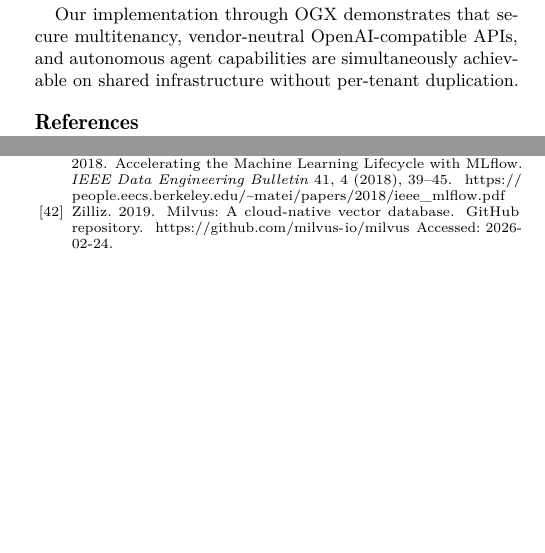
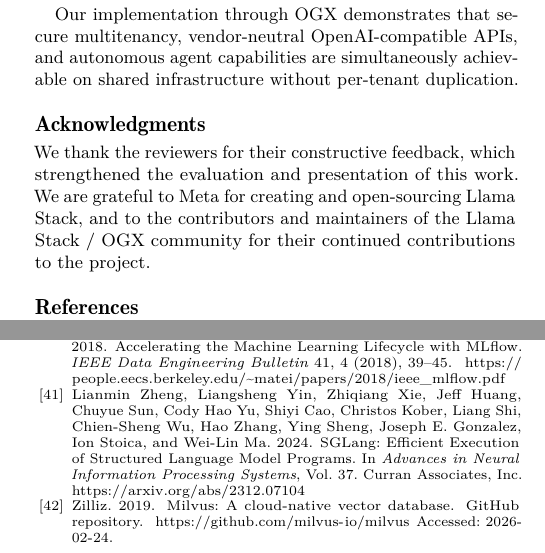
Before and after one commit to franciscojavierarceo/docs, a LaTeX paper (draft.tex, which reads references.bib): two parts of the columns of pages 8 and 9 of 11, joined at a grey line, cut so that both start at the same text, the shorter picture padded with empty space. The pictures show the PDF file draft.pdf that the author committed with the source.

Commit message:
Camera-ready fixes: ACM metadata, formatting, SGLang citation, keywords
- Add ACM CAIS '26 conference metadata (DOI, ISBN, copyright)
- Fix "Completion APIs" → "The Completions APIs" on page 2
- Fix inline::sqlite-vec and Llama-3.2-1B-Instruct text overflow on page 6
- Tighten table-to-paragraph margin in Section 5
- Add hardware-dependence caveat to Section 5.3
- Add SGLang citation alongside vLLM and Orca in Related Work
- Add RAG and open source to keywords
- Update acknowledgements wording
- Recompile PDF

Co-Authored-By: Claude Opus 4.6 <noreply@anthropic.com>

```diff
--- a/draft.tex
+++ b/draft.tex
@@ -497,7 +506,7 @@ Several systems aim to standardize LLM-based agentic applications. The closest t
 
 OpenAI's Responses API~\cite{openaiResponsesAPI}, function-calling conventions~\cite{openaiFunctionCalling}, and the Model Context Protocol (MCP)~\cite{mcp} establish \emph{what} an agent can do but are silent on \emph{who} may do it---they assume a single-tenant caller. Databricks' Mosaic AI Agent Framework~\cite{databricksAgentFramework} wraps agents in an MLflow ResponsesAgent~\cite{mlflow,databricksResponsesAgent} with managed MCP tools and Unity Catalog governance, providing the closest enterprise parallel, but couples the experience to the Databricks stack. OGX adopts the same interface conventions while providing multitenant isolation through an open, vendor-neutral API layer deployable on any infrastructure.
 
-LLM serving engines such as vLLM~\cite{kwon2023vllm} and Orca~\cite{yu2022orca} optimize inference throughput but are agnostic to tenant isolation; vector databases such as Milvus~\cite{milvus} and Weaviate~\cite{weaviate} and platforms such as Vectara~\cite{vectara} rank by relevance without authorization enforcement. OGX treats these as pluggable providers beneath its authorization layer. Agent orchestration frameworks---LangGraph~\cite{langgraph}, Microsoft's Agent Framework~\cite{microsoftAgentFramework} (successor to Semantic Kernel~\cite{semanticKernel} and AutoGen~\cite{autogen}), Google ADK~\cite{googleADK}, Haystack~\cite{haystack}, LlamaIndex~\cite{llamaindex}, Smolagents~\cite{smolagents}, and Pydantic AI~\cite{pydanticai}---provide developer-facing abstractions but orchestrate from the client side; OGX serves as the server-side execution target these frameworks call into.
+LLM serving engines such as vLLM~\cite{kwon2023vllm}, SGLang~\cite{sglang}, and Orca~\cite{yu2022orca} optimize inference throughput but are agnostic to tenant isolation; vector databases such as Milvus~\cite{milvus} and Weaviate~\cite{weaviate} and platforms such as Vectara~\cite{vectara} rank by relevance without authorization enforcement. OGX treats these as pluggable providers beneath its authorization layer. Agent orchestration frameworks---LangGraph~\cite{langgraph}, Microsoft's Agent Framework~\cite{microsoftAgentFramework} (successor to Semantic Kernel~\cite{semanticKernel} and AutoGen~\cite{autogen}), Google ADK~\cite{googleADK}, Haystack~\cite{haystack}, LlamaIndex~\cite{llamaindex}, Smolagents~\cite{smolagents}, and Pydantic AI~\cite{pydanticai}---provide developer-facing abstractions but orchestrate from the client side; OGX serves as the server-side execution target these frameworks call into.
 
 Production ML research has documented the fragility of distributed invariants~\cite{sculley2015hiddentechnicaldebt,amershi2019se4ml}, and lifecycle platforms such as MLflow~\cite{mlflow} address deployment but not agentic multitenancy. To our knowledge, no prior work addresses the intersection of standardized agentic API design, server-side orchestration, and multitenant isolation on shared infrastructure. The contribution is the composition of individually known techniques---ABAC, server-side orchestration, pluggable providers---for the specific problem of multitenant agentic AI, validated empirically.
 
@@ -505,6 +514,10 @@ Production ML research has documented the fragility of distributed invariants~\c
 Enterprise deployment of agentic AI systems introduces security and compliance challenges that existing architectures---designed for single-tenant, consumer-facing use---do not address. This paper formalized the relevance-authorization gap, proposed a layered isolation architecture with server-side enforcement, and evaluated it empirically: ABAC gating eliminates cross-tenant leakage entirely while adding ${\sim}$19ms to the search path, and throughput scales linearly with no gating bottleneck. The defense operates at the retrieval layer, making it resilient to prompt injection attacks regardless of model behavior.
 
 Our implementation through OGX demonstrates that secure multitenancy, vendor-neutral OpenAI-compatible APIs, and autonomous agent capabilities are simultaneously achievable on shared infrastructure without per-tenant duplication.
+
+\begin{acks}
+We thank the reviewers for their constructive feedback, which strengthened the evaluation and presentation of this work. We are grateful to Meta for creating and open-sourcing Llama Stack, and to the contributors and maintainers of the Llama Stack / OGX community for their continued contributions to the project.
+\end{acks}
 
 \bibliographystyle{ACM-Reference-Format}
 \bibliography{references}
--- a/references.bib
+++ b/references.bib
@@ -188,6 +188,16 @@
   pages     = {611--626},
   doi       = {10.1145/3600006.3613165},
   url       = {https://arxiv.org/abs/2309.06180}
+}
+
+@inproceedings{sglang,
+  author    = {Zheng, Lianmin and Yin, Liangsheng and Xie, Zhiqiang and Huang, Jeff and Sun, Chuyue and Yu, Cody Hao and Cao, Shiyi and Kober, Christos and Shi, Liang and Wu, Chien-Sheng and Zhang, Hao and Sheng, Ying and Gonzalez, Joseph E. and Stoica, Ion and Ma, Wei-Lin},
+  title     = {{SGLang}: Efficient Execution of Structured Language Model Programs},
+  booktitle = {Advances in Neural Information Processing Systems},
+  year      = {2024},
+  volume    = {37},
+  publisher = {Curran Associates, Inc.},
+  url       = {https://arxiv.org/abs/2312.07104}
 }
 
 % Kubernetes and shared cluster substrate
```
Also changed, not shown: draft.pdf, draft.tex (19 more changed lines).
